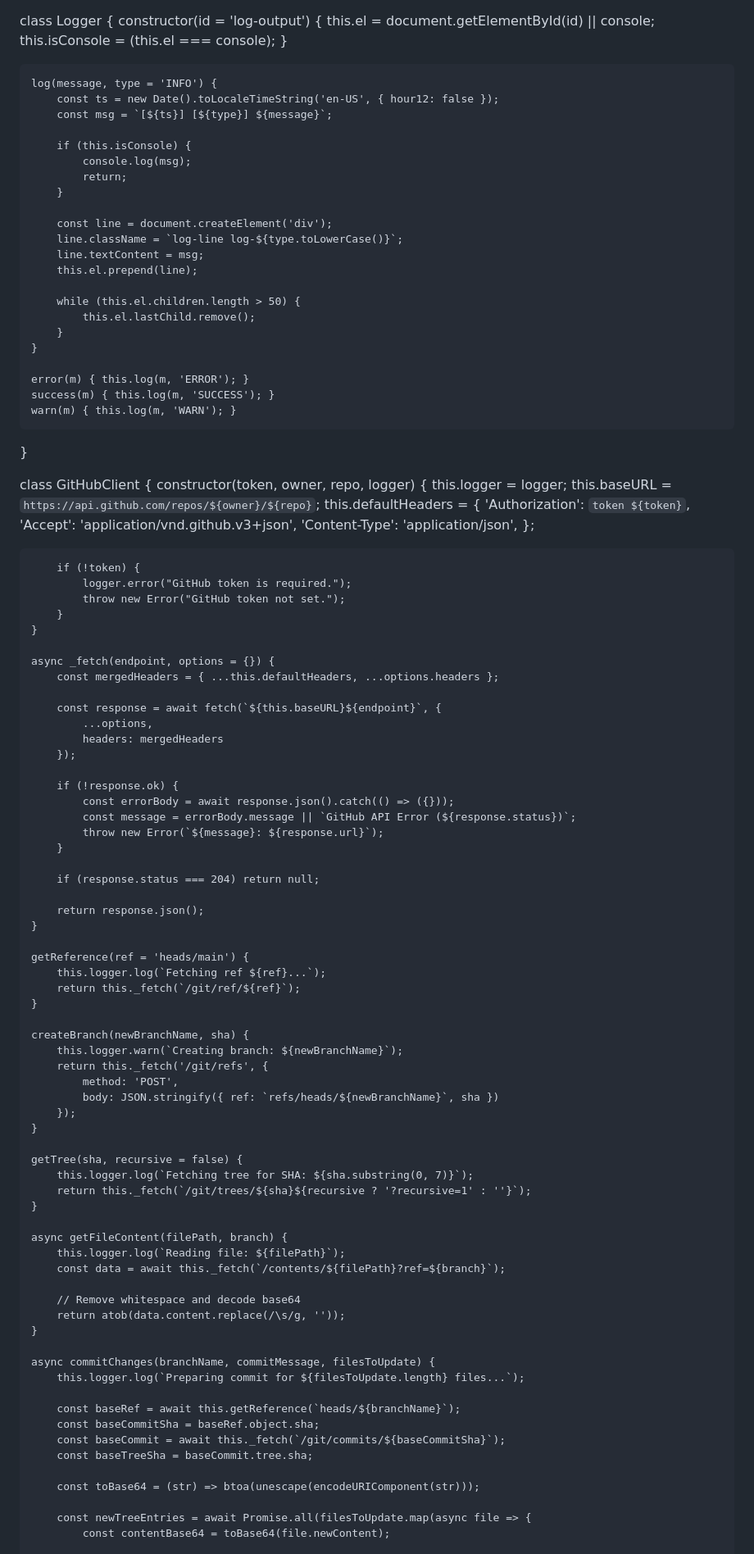
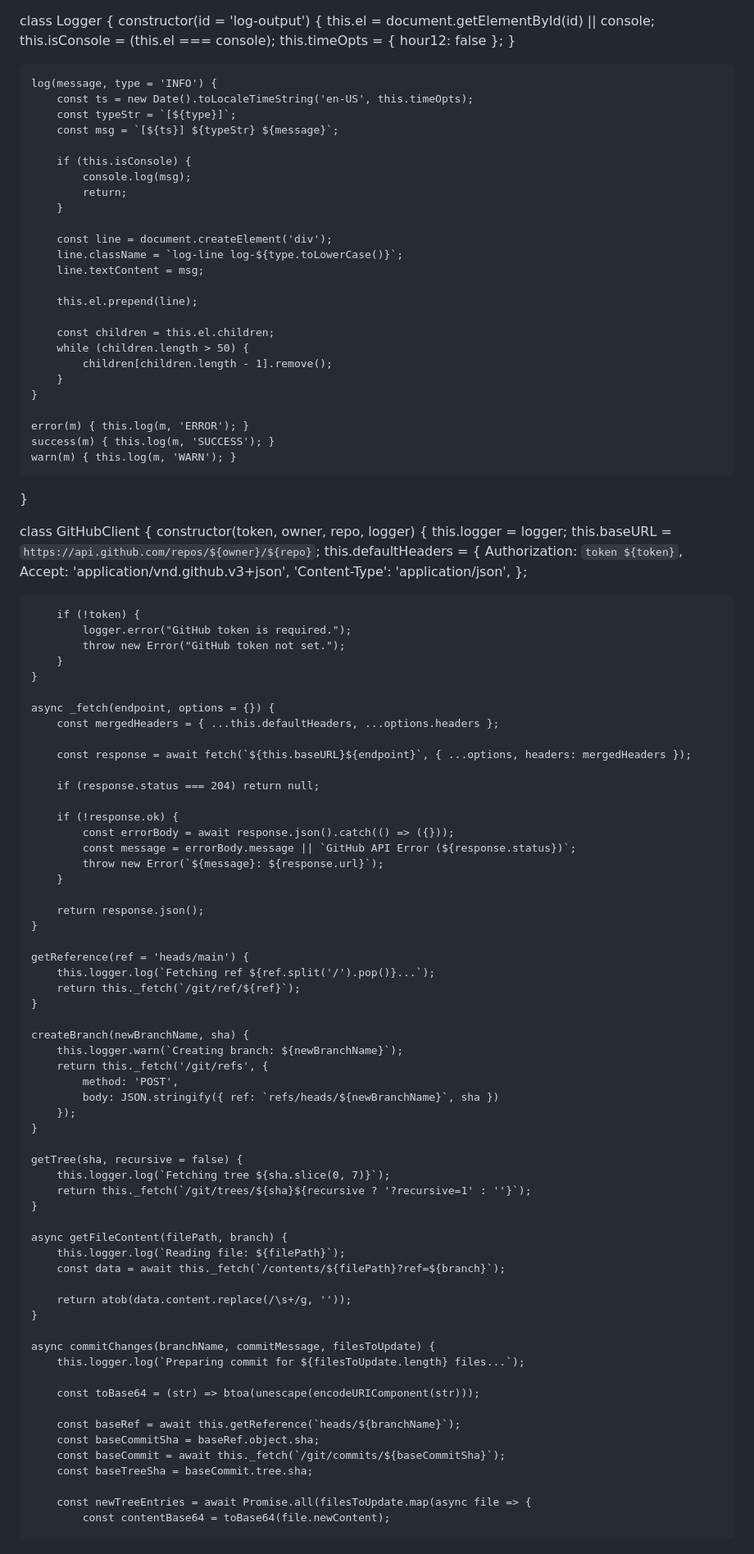
Before and after one commit to craighckby-stack/ai-scaffold, a Markdown page: README.md, the part around one of its changes. Shown at 82% size. GitHub-like rendering.

```diff
--- a/README.md
+++ b/README.md
@@ -2,11 +2,13 @@ class Logger {
     constructor(id = 'log-output') {
         this.el = document.getElementById(id) || console;
         this.isConsole = (this.el === console);
+        this.timeOpts = { hour12: false };
     }
 
     log(message, type = 'INFO') {
-        const ts = new Date().toLocaleTimeString('en-US', { hour12: false });
-        const msg = `[${ts}] [${type}] ${message}`;
+        const ts = new Date().toLocaleTimeString('en-US', this.timeOpts);
+        const typeStr = `[${type}]`;
+        const msg = `[${ts}] ${typeStr} ${message}`;
 
         if (this.isConsole) {
             console.log(msg);
@@ -16,10 +18,12 @@ class Logger {
         const line = document.createElement('div');
         line.className = `log-line log-${type.toLowerCase()}`;
         line.textContent = msg;
+
         this.el.prepend(line);
 
-        while (this.el.children.length > 50) {
-            this.el.lastChild.remove();
+        const children = this.el.children;
+        while (children.length > 50) {
+            children[children.length - 1].remove();
         }
     }
 
@@ -33,8 +37,8 @@ class GitHubClient {
         this.logger = logger;
         this.baseURL = `https://api.github.com/repos/${owner}/${repo}`;
         this.defaultHeaders = {
-            'Authorization': `token ${token}`,
-            'Accept': 'application/vnd.github.v3+json',
+            Authorization: `token ${token}`,
+            Accept: 'application/vnd.github.v3+json',
             'Content-Type': 'application/json',
         };
 
@@ -47,10 +51,9 @@ class GitHubClient {
     async _fetch(endpoint, options = {}) {
         const mergedHeaders = { ...this.defaultHeaders, ...options.headers };
 
-        const response = await fetch(`${this.baseURL}${endpoint}`, {
-            ...options,
-            headers: mergedHeaders
-        });
+        const response = await fetch(`${this.baseURL}${endpoint}`, { ...options, headers: mergedHeaders });
+
+        if (response.status === 204) return null;
 
         if (!response.ok) {
             const errorBody = await response.json().catch(() => ({}));
@@ -58,13 +61,11 @@ class GitHubClient {
             throw new Error(`${message}: ${response.url}`);
         }
 
-        if (response.status === 204) return null;
-
         return response.json();
     }
 
     getReference(ref = 'heads/main') {
-        this.logger.log(`Fetching ref ${ref}...`);
+        this.logger.log(`Fetching ref ${ref.split('/').pop()}...`);
         return this._fetch(`/git/ref/${ref}`);
     }
 
@@ -77,7 +78,7 @@ class GitHubClient {
     }
 
     getTree(sha, recursive = false) {
-        this.logger.log(`Fetching tree for SHA: ${sha.substring(0, 7)}`);
+        this.logger.log(`Fetching tree ${sha.slice(0, 7)}`);
         return this._fetch(`/git/trees/${sha}${recursive ? '?recursive=1' : ''}`);
     }
 
@@ -85,19 +86,18 @@ class GitHubClient {
         this.logger.log(`Reading file: ${filePath}`);
         const data = await this._fetch(`/contents/${filePath}?ref=${branch}`);
 
-        // Remove whitespace and decode base64
-        return atob(data.content.replace(/\s/g, ''));
+        return atob(data.content.replace(/\s+/g, ''));
     }
 
     async commitChanges(branchName, commitMessage, filesToUpdate) {
         this.logger.log(`Preparing commit for ${filesToUpdate.length} files...`);
 
+        const toBase64 = (str) => btoa(unescape(encodeURIComponent(str)));
+
         const baseRef = await this.getReference(`heads/${branchName}`);
         const baseCommitSha = baseRef.object.sha;
         const baseCommit = await this._fetch(`/git/commits/${baseCommitSha}`);
         const baseTreeSha = baseCommit.tree.sha;
-
-        const toBase64 = (str) => btoa(unescape(encodeURIComponent(str)));
 
         const newTreeEntries = await Promise.all(filesToUpdate.map(async file => {
             const contentBase64 = toBase64(file.newContent);
```
Also changed, not shown: other parts of README.md (+90 -81 lines).
